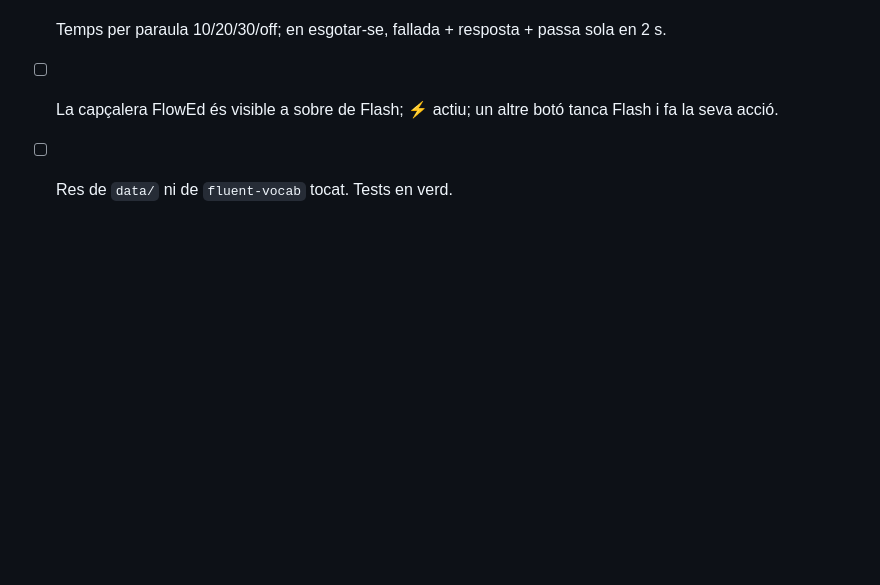
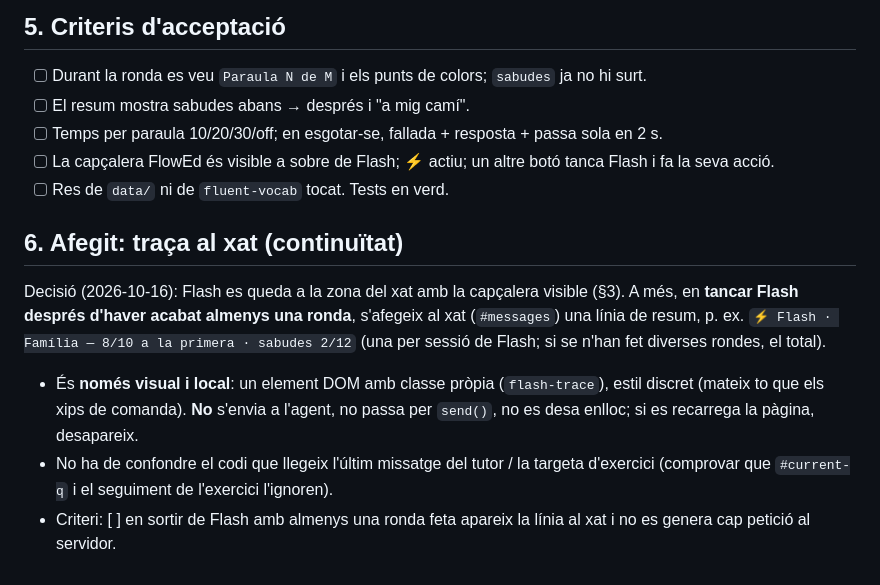
Before and after one commit to arpui/flowed, a Markdown page: docs/ENCARREC-FLASH-v0.1.md, the part around the change. Drawn GitHub-style; blank space fills up the shorter version.

Commit message:
Flash v0.1: traça al xat en sortir
Co-Authored-By: Claude Opus 5.5 <noreply@anthropic.com>
Claude-Session: https://claude.ai/code/session_019rAnVA7AK192Tw8nB2wUND

```diff
--- a/docs/ENCARREC-FLASH-v0.1.md
+++ b/docs/ENCARREC-FLASH-v0.1.md
@@ -54,3 +54,11 @@ Prova d'Albert (2026-10-16): visualment bé, però tres problemes.
 - [ ] Temps per paraula 10/20/30/off; en esgotar-se, fallada + resposta + passa sola en 2 s.
 - [ ] La capçalera FlowEd és visible a sobre de Flash; ⚡ actiu; un altre botó tanca Flash i fa la seva acció.
 - [ ] Res de `data/` ni de `fluent-vocab` tocat. Tests en verd.
+
+## 6. Afegit: traça al xat (continuïtat)
+
+Decisió (2026-10-16): Flash es queda a la zona del xat amb la capçalera visible (§3). A més, en **tancar Flash després d'haver acabat almenys una ronda**, s'afegeix al xat (`#messages`) una línia de resum, p. ex. `⚡ Flash · Família — 8/10 a la primera · sabudes 2/12` (una per sessió de Flash; si se n'han fet diverses rondes, el total).
+
+- És **només visual i local**: un element DOM amb classe pròpia (`flash-trace`), estil discret (mateix to que els xips de comanda). **No** s'envia a l'agent, no passa per `send()`, no es desa enlloc; si es recarrega la pàgina, desapareix.
+- No ha de confondre el codi que llegeix l'últim missatge del tutor / la targeta d'exercici (comprovar que `#current-q` i el seguiment de l'exercici l'ignoren).
+- Criteri: [ ] en sortir de Flash amb almenys una ronda feta apareix la línia al xat i no es genera cap petició al servidor.
```
